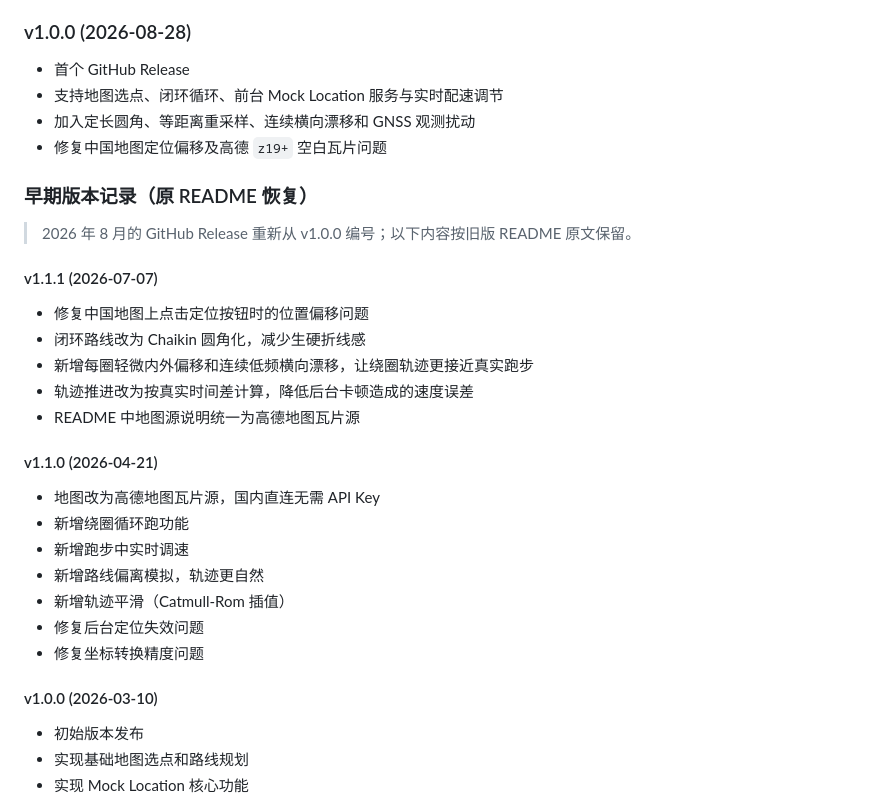
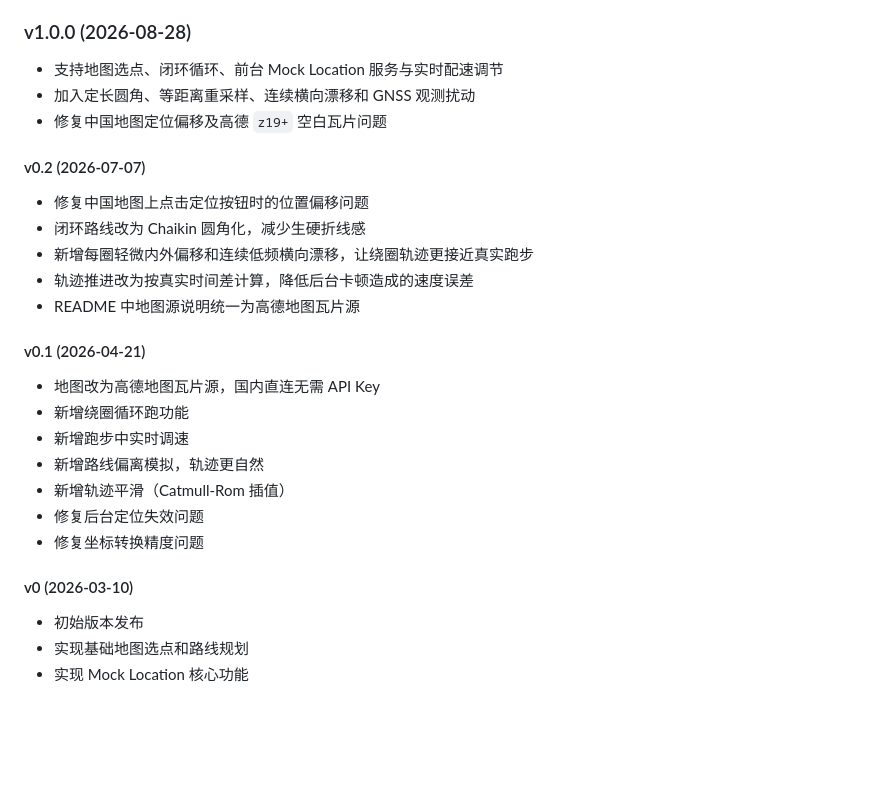
Before and after one commit to uinaqx/VirtualGPS-Run---MAX, a Markdown page: README.md, the part around the change. Drawn GitHub-style; blank space fills up the shorter version.

Commit message:
Revise version history and update versioning scheme
Updated version history in README to reflect new versioning scheme and added details for earlier versions.

```diff
--- a/README.md
+++ b/README.md
@@ -170,23 +170,18 @@ app/src/main/java/com/virtualrun/app/
 - 清理模拟定位 Provider 参数和广播注册相关 lint 错误
 
 ### v1.0.0 (2026-08-28)
-- 首个 GitHub Release
 - 支持地图选点、闭环循环、前台 Mock Location 服务与实时配速调节
 - 加入定长圆角、等距离重采样、连续横向漂移和 GNSS 观测扰动
 - 修复中国地图定位偏移及高德 `z19+` 空白瓦片问题
 
-### 早期版本记录（原 README 恢复）
-
-> 2026 年 8 月的 GitHub Release 重新从 v1.0.0 编号；以下内容按旧版 README 原文保留。
-
-#### v1.1.1 (2026-07-07)
+#### v0.2 (2026-07-07)
 - 修复中国地图上点击定位按钮时的位置偏移问题
 - 闭环路线改为 Chaikin 圆角化，减少生硬折线感
 - 新增每圈轻微内外偏移和连续低频横向漂移，让绕圈轨迹更接近真实跑步
 - 轨迹推进改为按真实时间差计算，降低后台卡顿造成的速度误差
 - README 中地图源说明统一为高德地图瓦片源
 
-#### v1.1.0 (2026-04-21)
+#### v0.1 (2026-04-21)
 - 地图改为高德地图瓦片源，国内直连无需 API Key
 - 新增绕圈循环跑功能
 - 新增跑步中实时调速
@@ -195,7 +190,7 @@ app/src/main/java/com/virtualrun/app/
 - 修复后台定位失效问题
 - 修复坐标转换精度问题
 
-#### v1.0.0 (2026-03-10)
+#### v0 (2026-03-10)
 - 初始版本发布
 - 实现基础地图选点和路线规划
 - 实现 Mock Location 核心功能
```
